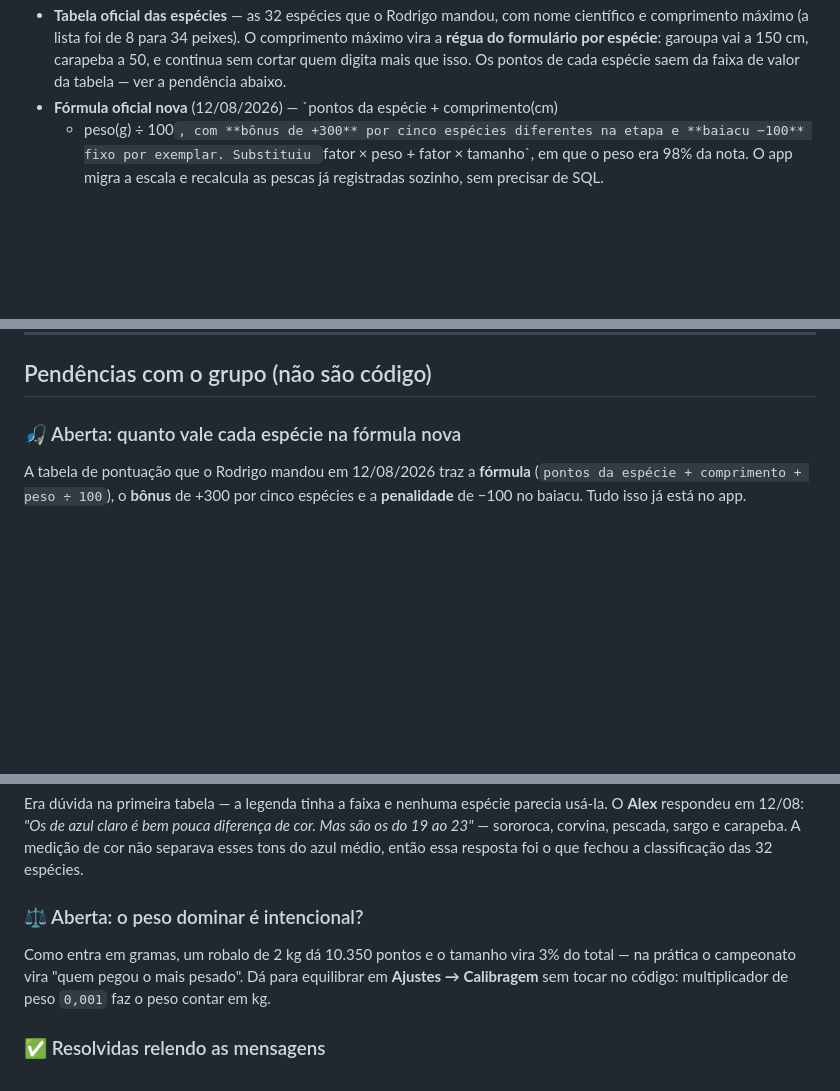
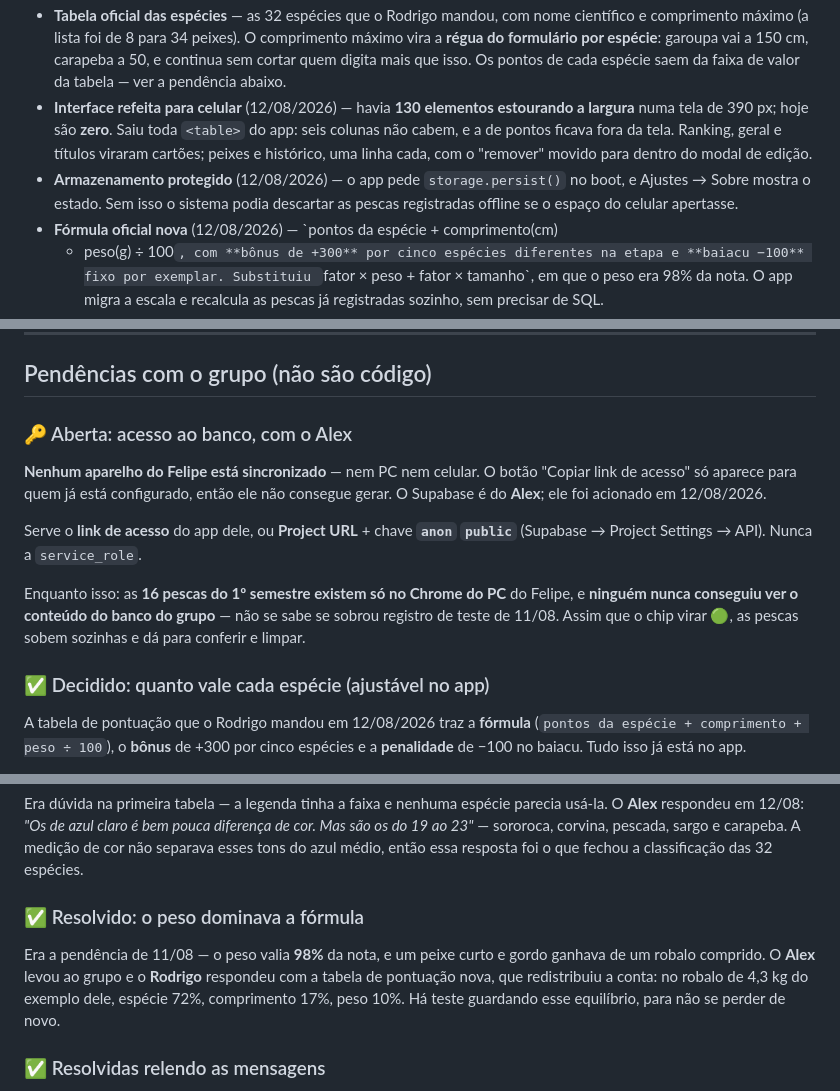
Before and after one commit to alesilvasp/bigode-pescador, a Markdown page: BACKLOG.md, 3 parts joined by grey strips. Rendered like a GitHub page; blank space fills up the shorter version.

Commit message:
docs: fecha a sessao de 12/08 e registra a pendencia do acesso
- BACKLOG: entram a interface refeita para celular e o armazenamento protegido;
  a pendencia do acesso ao banco (com o Alex) vai para o topo; as secoes do peso
  dominando e dos pontos por especie passam a refletir o que foi resolvido e
  decidido, em vez de continuarem como duvidas abertas.
- README: a aba Podio entra na lista do que o app faz.

Co-Authored-By: Claude Opus 5 (1M context) <noreply@anthropic.com>
Claude-Session: https://claude.ai/code/session_01XznnesQDyjWghyb3UjQWq3

```diff
--- a/BACKLOG.md
+++ b/BACKLOG.md
@@ -31,6 +31,14 @@ Também entraram, fora da lista original:
   comprimento máximo vira a **régua do formulário por espécie**: garoupa vai a
   150 cm, carapeba a 50, e continua sem cortar quem digita mais que isso. Os
   pontos de cada espécie saem da faixa de valor da tabela — ver a pendência abaixo.
+- **Interface refeita para celular** (12/08/2026) — havia **130 elementos
+  estourando a largura** numa tela de 390 px; hoje são **zero**. Saiu toda
+  `<table>` do app: seis colunas não cabem, e a de pontos ficava fora da tela.
+  Ranking, geral e títulos viraram cartões; peixes e histórico, uma linha cada,
+  com o "remover" movido para dentro do modal de edição.
+- **Armazenamento protegido** (12/08/2026) — o app pede `storage.persist()` no
+  boot, e Ajustes → Sobre mostra o estado. Sem isso o sistema podia descartar as
+  pescas registradas offline se o espaço do celular apertasse.
 - **Fórmula oficial nova** (12/08/2026) — `pontos da espécie + comprimento(cm)
   + peso(g) ÷ 100`, com **bônus de +300** por cinco espécies diferentes na etapa
   e **baiacu −100** fixo por exemplar. Substituiu `fator × peso + fator ×
@@ -135,7 +143,21 @@ corrigidos**, testes de 31 → 48. Detalhe técnico de cada um está nas
 
 ## Pendências com o grupo (não são código)
 
-### 🎣 Aberta: quanto vale cada espécie na fórmula nova
+### 🔑 Aberta: acesso ao banco, com o Alex
+
+**Nenhum aparelho do Felipe está sincronizado** — nem PC nem celular. O botão
+"Copiar link de acesso" só aparece para quem já está configurado, então ele não
+consegue gerar. O Supabase é do **Alex**; ele foi acionado em 12/08/2026.
+
+Serve o **link de acesso** do app dele, ou **Project URL** + chave **`anon`
+`public`** (Supabase → Project Settings → API). Nunca a `service_role`.
+
+Enquanto isso: as **16 pescas do 1º semestre existem só no Chrome do PC** do
+Felipe, e **ninguém nunca conseguiu ver o conteúdo do banco do grupo** — não se
+sabe se sobrou registro de teste de 11/08. Assim que o chip virar 🟢, as pescas
+sobem sozinhas e dá para conferir e limpar.
+
+### ✅ Decidido: quanto vale cada espécie (ajustável no app)
 
 A tabela de pontuação que o Rodrigo mandou em 12/08/2026 traz a **fórmula**
 (`pontos da espécie + comprimento + peso ÷ 100`), o **bônus** de +300 por cinco
@@ -175,12 +197,13 @@ cor. Mas são os do 19 ao 23"* — sororoca, corvina, pescada, sargo e carapeba.
 medição de cor não separava esses tons do azul médio, então essa resposta foi o
 que fechou a classificação das 32 espécies.
 
-### ⚖️ Aberta: o peso dominar é intencional?
+### ✅ Resolvido: o peso dominava a fórmula
 
-Como entra em gramas, um robalo de 2 kg dá 10.350 pontos e o tamanho vira 3% do
-total — na prática o campeonato vira "quem pegou o mais pesado". Dá para
-equilibrar em **Ajustes → Calibragem** sem tocar no código: multiplicador de peso
-`0,001` faz o peso contar em kg.
+Era a pendência de 11/08 — o peso valia **98%** da nota, e um peixe curto e gordo
+ganhava de um robalo comprido. O **Alex** levou ao grupo e o **Rodrigo** respondeu
+com a tabela de pontuação nova, que redistribuiu a conta: no robalo de 4,3 kg do
+exemplo dele, espécie 72%, comprimento 17%, peso 10%. Há teste guardando esse
+equilíbrio, para não se perder de novo.
 
 ### ✅ Resolvidas relendo as mensagens
 
```
Also changed, not shown: README.md (+2 -0 lines).
